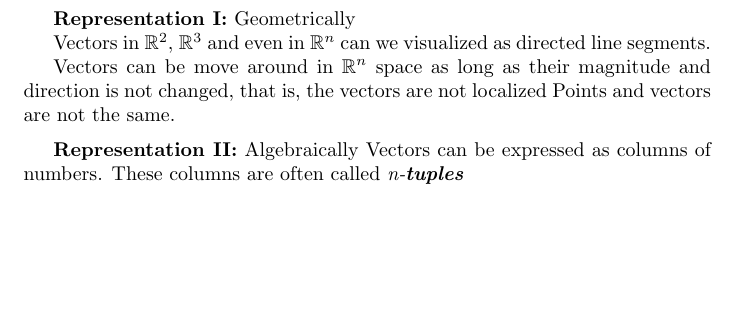
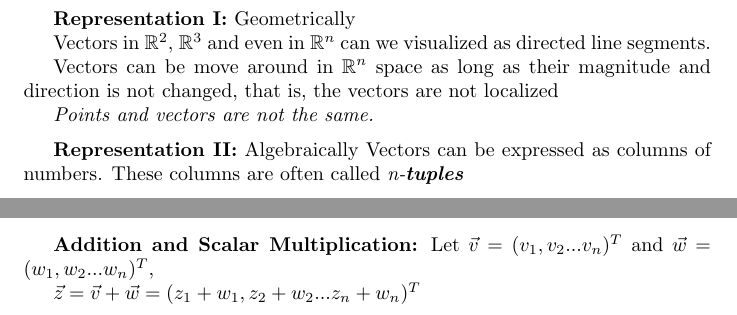
Before and after one commit to CheatCod/Math-136-Notes-Source, a LaTeX document (note.tex): part of page 2 of 2 before the commit and two parts of pages 2 and 3 of 3 after it, the two joined at a grey line, cut so that both start at the same text, the shorter picture padded with empty space. Compiled offline with pdfLaTeX.

Commit message:
updated notes

```diff
--- a/note.tex
+++ b/note.tex
@@ -31,7 +31,8 @@ can we visualized as directed line segments.
 
 Vectors can be move around in $\mathbb{R}^n$ space as long as their magnitude
 and direction is not changed, that is, the vectors are not localized
-Points and vectors are not the same.
+
+\emph{Points and vectors are not the same.}
 
 \medskip
 
@@ -106,4 +107,10 @@ $\vec{v}$ = $\vec{w}$ if
 
 2. $\forall i = 1, 2 ... n, \vec{v}_i = \vec{w}_i$
 
+\medskip
+
+\textbf{Addition and Scalar Multiplication:}
+Let $\vec{v}$ = $(v_1, v_2...v_n)^T$ and $\vec{w}$ = $(w_1, w_2...w_n)^T$,
+
+$\vec{z} = \vec{v} + \vec{w} = (z_1+w_1, z_2+w_2...z_n+w_n)^T$
 \end{document}
```
Also changed, not shown: note.pdf, 4 other files.
